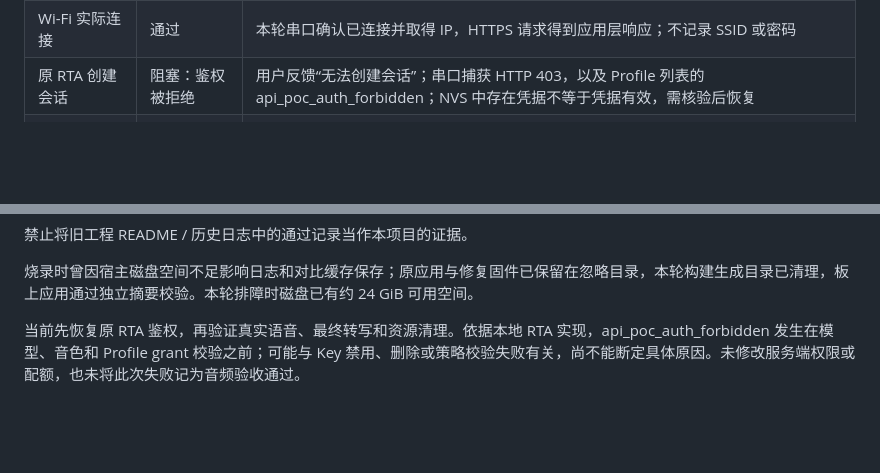
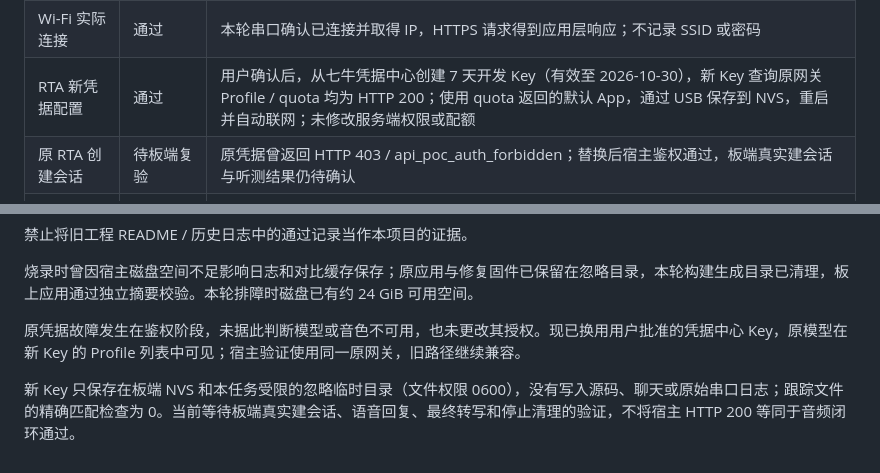
Before and after one commit to iewiad/miku-intercom, a Markdown page: docs/acceptance.md, 2 parts joined by grey strips. Drawn GitHub-style; blank space fills up the shorter version.

Commit message:
docs: record new Portal credential provisioning

```diff
--- a/docs/acceptance.md
+++ b/docs/acceptance.md
@@ -16,7 +16,8 @@
 | 复用固件编译与烧录 | 通过 | ESP-IDF v6.2.0；仅更新应用区，独立摘要校验通过；运行版本 09a9cb8 |
 | 键盘感叹号 | 通过、已合并 | [PR #2](https://github.com/iewiad/miku-intercom/pull/2)：用户确认可见且可输入；main 合并提交 4f089b8b67ffcdcbb3d6864fd77f94046c30fb5c |
 | Wi-Fi 实际连接 | 通过 | 本轮串口确认已连接并取得 IP，HTTPS 请求得到应用层响应；不记录 SSID 或密码 |
-| 原 RTA 创建会话 | 阻塞：鉴权被拒绝 | 用户反馈“无法创建会话”；串口捕获 HTTP 403，以及 Profile 列表的 api_poc_auth_forbidden；NVS 中存在凭据不等于凭据有效，需核验后恢复 |
+| RTA 新凭据配置 | 通过 | 用户确认后，从七牛凭据中心创建 7 天开发 Key（有效至 2026-10-30），新 Key 查询原网关 Profile / quota 均为 HTTP 200；使用 quota 返回的默认 App，通过 USB 保存到 NVS，重启并自动联网；未修改服务端权限或配额 |
+| 原 RTA 创建会话 | 待板端复验 | 原凭据曾返回 HTTP 403 / api_poc_auth_forbidden；替换后宿主鉴权通过，板端真实建会话与听测结果仍待确认 |
 | 群对讲固件 | 未实现 | 键盘修复通过不等于对讲闭环通过 |
 | 板↔浏览器实音频 | 未验证 | 必须真机听测 |
 | RTA 最终转写 | 未验证 | 沿用实际 Profile，核验最终事件 |
@@ -33,4 +34,6 @@
 
 烧录时曾因宿主磁盘空间不足影响日志和对比缓存保存；原应用与修复固件已保留在忽略目录，本轮构建生成目录已清理，板上应用通过独立摘要校验。本轮排障时磁盘已有约 24 GiB 可用空间。
 
-当前先恢复原 RTA 鉴权，再验证真实语音、最终转写和资源清理。依据本地 RTA 实现，api_poc_auth_forbidden 发生在模型、音色和 Profile grant 校验之前；可能与 Key 禁用、删除或策略校验失败有关，尚不能断定具体原因。未修改服务端权限或配额，也未将此次失败记为音频验收通过。
+原凭据故障发生在鉴权阶段，未据此判断模型或音色不可用，也未更改其授权。现已换用用户批准的凭据中心 Key，原模型在新 Key 的 Profile 列表中可见；宿主验证使用同一原网关，旧路径继续兼容。
+
+新 Key 只保存在板端 NVS 和本任务受限的忽略临时目录（文件权限 0600），没有写入源码、聊天或原始串口日志；跟踪文件的精确匹配检查为 0。当前等待板端真实建会话、语音回复、最终转写和停止清理的验证，不将宿主 HTTP 200 等同于音频闭环通过。
```
